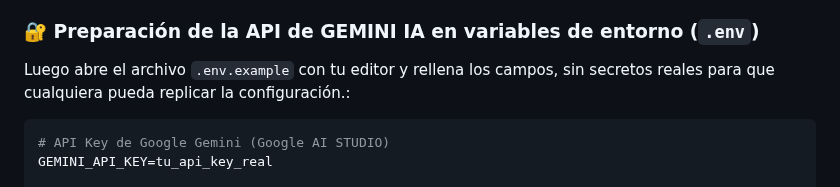
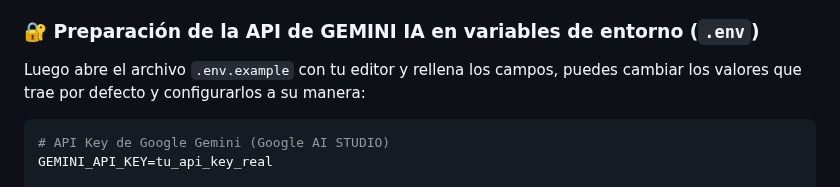
Before and after one commit to YaskCode-laboratory/GymPro, a Markdown page: README.md, the part around the change. Drawn GitHub-style.

Commit message:
Clarify .env.example configuration instructions
Updated instructions for the .env.example file to clarify customization options.

````diff
--- a/README.md
+++ b/README.md
@@ -210,7 +210,7 @@ gympro/
 
 ### 🔐 Preparación de la API de GEMINI IA en variables de entorno (`.env`)
 
-Luego abre el archivo `.env.example` con tu editor y rellena los campos, sin secretos reales para que cualquiera pueda replicar la configuración.:
+Luego abre el archivo `.env.example` con tu editor y rellena los campos, puedes cambiar los valores que trae por defecto y configurarlos a su manera:
 
 ```bash
 # API Key de Google Gemini (Google AI STUDIO)
````
